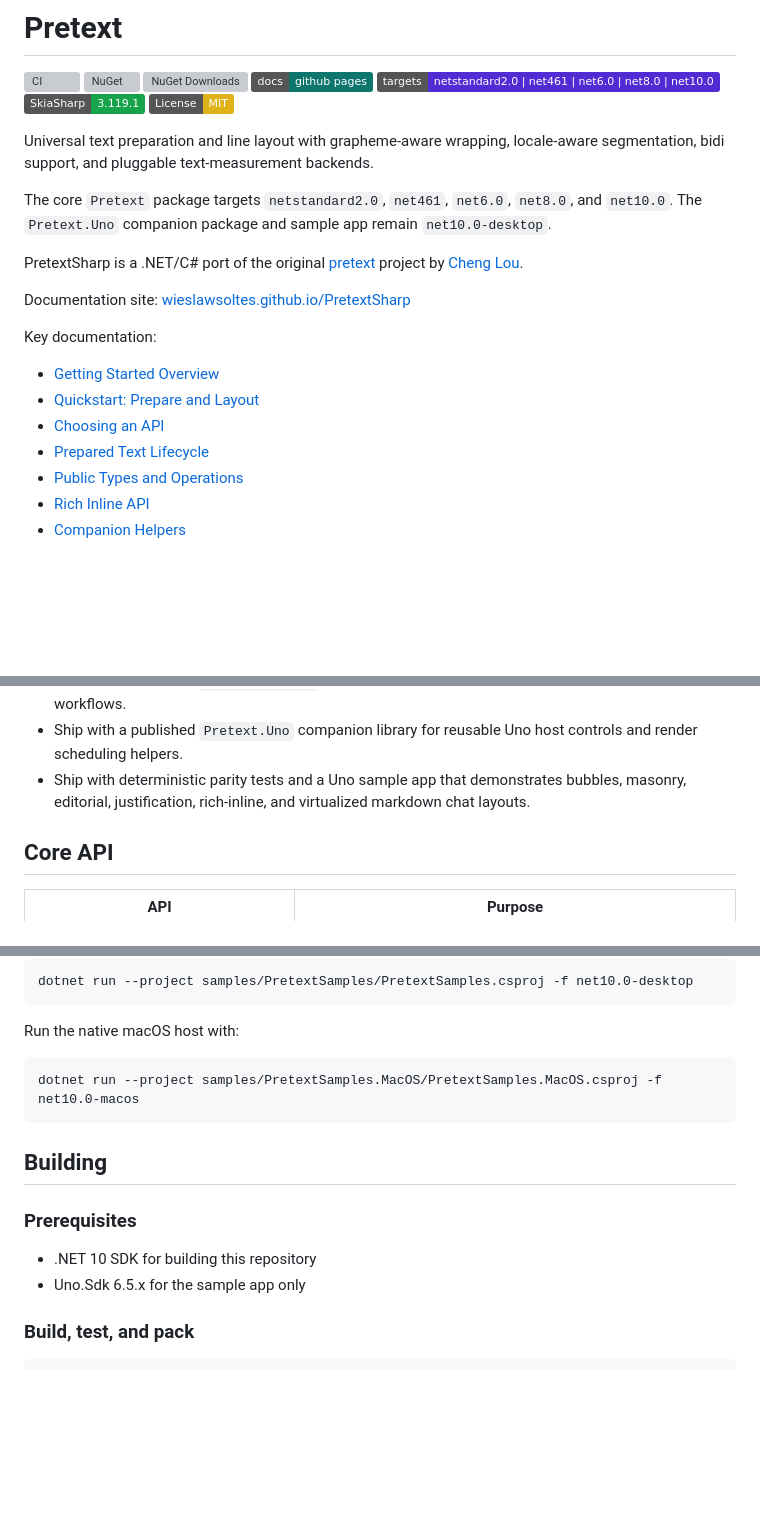
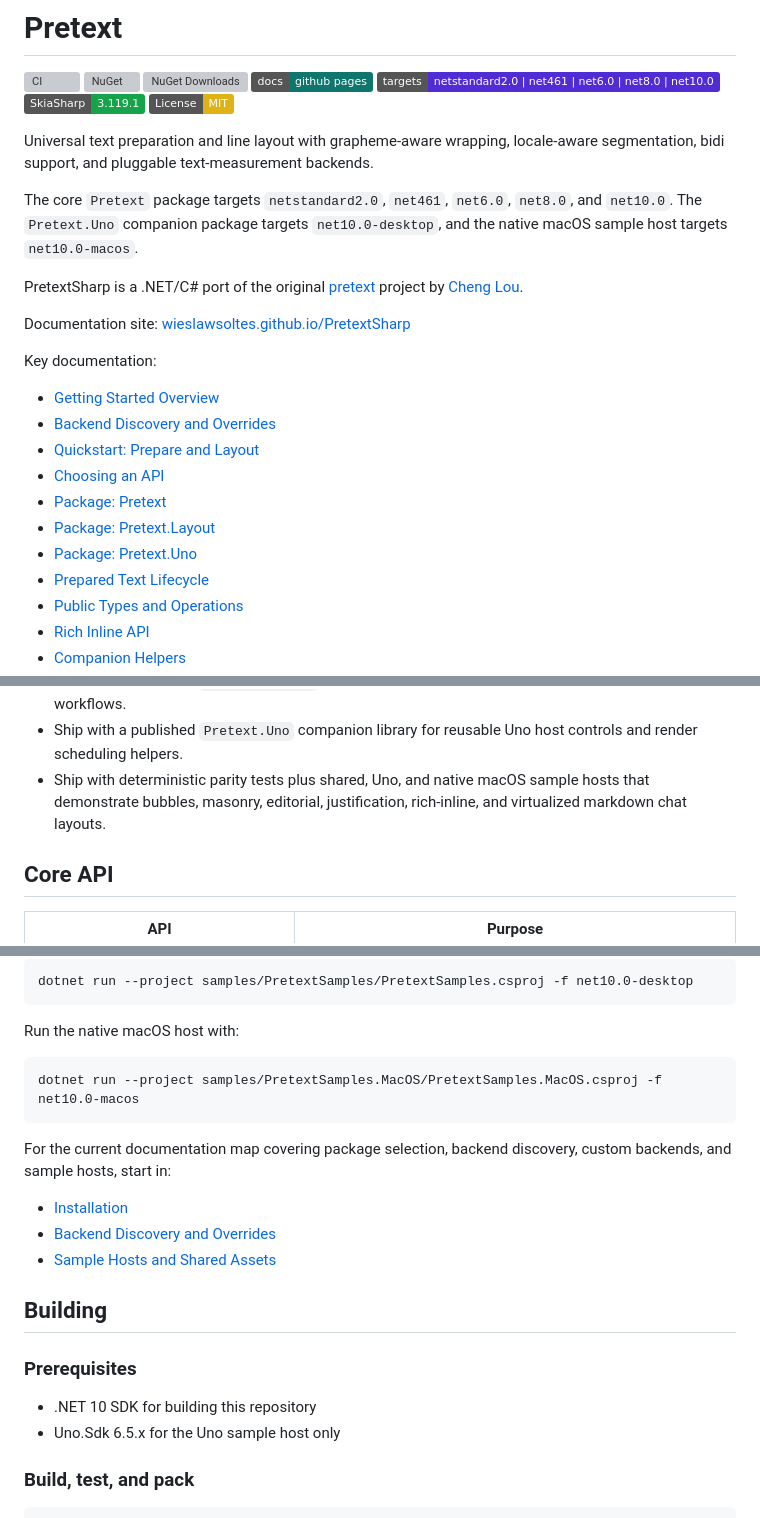
Before and after one commit to wieslawsoltes/PretextSharp, a Markdown page: README.md, 3 parts joined by grey strips. Drawn GitHub-style; badges without logos; blank space fills up the shorter version; grey boxes are pictures that could not be loaded.

Commit message:
Update README for new packages and samples

````diff
--- a/README.md
+++ b/README.md
@@ -10,7 +10,7 @@
 
 Universal text preparation and line layout with grapheme-aware wrapping, locale-aware segmentation, bidi support, and pluggable text-measurement backends.
 
-The core `Pretext` package targets `netstandard2.0`, `net461`, `net6.0`, `net8.0`, and `net10.0`. The `Pretext.Uno` companion package and sample app remain `net10.0-desktop`.
+The core `Pretext` package targets `netstandard2.0`, `net461`, `net6.0`, `net8.0`, and `net10.0`. The `Pretext.Uno` companion package targets `net10.0-desktop`, and the native macOS sample host targets `net10.0-macos`.
 
 PretextSharp is a .NET/C# port of the original [pretext](https://github.com/chenglou/pretext) project by [Cheng Lou](https://github.com/chenglou).
 
@@ -19,8 +19,12 @@ Documentation site: [wieslawsoltes.github.io/PretextSharp](https://wieslawsoltes
 Key documentation:
 
 - [Getting Started Overview](https://wieslawsoltes.github.io/PretextSharp/articles/getting-started/overview/)
+- [Backend Discovery and Overrides](https://wieslawsoltes.github.io/PretextSharp/articles/guides/backend-discovery-and-overrides/)
 - [Quickstart: Prepare and Layout](https://wieslawsoltes.github.io/PretextSharp/articles/getting-started/quickstart-prepare-and-layout/)
 - [Choosing an API](https://wieslawsoltes.github.io/PretextSharp/articles/getting-started/choosing-an-api/)
+- [Package: Pretext](https://wieslawsoltes.github.io/PretextSharp/articles/reference/package-pretext/)
+- [Package: Pretext.Layout](https://wieslawsoltes.github.io/PretextSharp/articles/reference/package-pretext-layout/)
+- [Package: Pretext.Uno](https://wieslawsoltes.github.io/PretextSharp/articles/reference/package-pretext-uno/)
 - [Prepared Text Lifecycle](https://wieslawsoltes.github.io/PretextSharp/articles/concepts/prepared-text-lifecycle/)
 - [Public Types and Operations](https://wieslawsoltes.github.io/PretextSharp/articles/reference/public-types-and-operations/)
 - [Rich Inline API](https://wieslawsoltes.github.io/PretextSharp/articles/reference/rich-inline-api/)
@@ -54,7 +58,7 @@ Key documentation:
 - Ship first-party native backends for Windows (`Pretext.DirectWrite`), Linux (`Pretext.FreeType`), and macOS (`Pretext.CoreText`), plus the portable `Pretext.SkiaSharp` fallback backend.
 - Ship with a published `Pretext.Layout` helper library for platform-neutral wrap and obstacle-layout workflows.
 - Ship with a published `Pretext.Uno` companion library for reusable Uno host controls and render scheduling helpers.
-- Ship with deterministic parity tests and a Uno sample app that demonstrates bubbles, masonry, editorial, justification, rich-inline, and virtualized markdown chat layouts.
+- Ship with deterministic parity tests plus shared, Uno, and native macOS sample hosts that demonstrate bubbles, masonry, editorial, justification, rich-inline, and virtualized markdown chat layouts.
 
 ## Core API
 
@@ -240,12 +244,18 @@ Run the native macOS host with:
 dotnet run --project samples/PretextSamples.MacOS/PretextSamples.MacOS.csproj -f net10.0-macos
 ```
 
+For the current documentation map covering package selection, backend discovery, custom backends, and sample hosts, start in:
+
+- [Installation](https://wieslawsoltes.github.io/PretextSharp/articles/getting-started/installation/)
+- [Backend Discovery and Overrides](https://wieslawsoltes.github.io/PretextSharp/articles/guides/backend-discovery-and-overrides/)
+- [Sample Hosts and Shared Assets](https://wieslawsoltes.github.io/PretextSharp/articles/guides/sample-hosts-and-shared-assets/)
+
 ## Building
 
 ### Prerequisites
 
 - .NET 10 SDK for building this repository
-- Uno.Sdk 6.5.x for the sample app only
+- Uno.Sdk 6.5.x for the Uno sample host only
 
 ### Build, test, and pack
 
````
